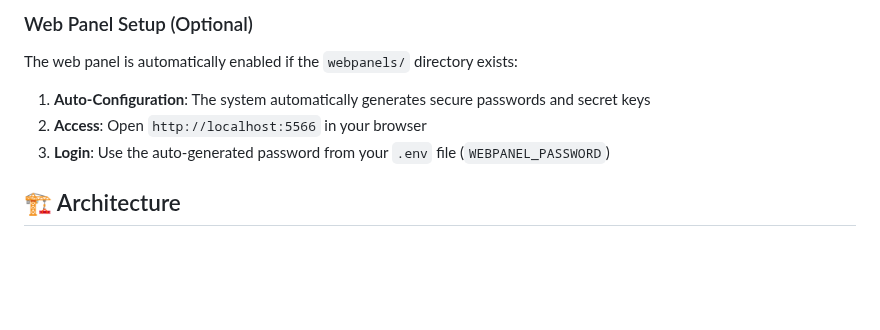
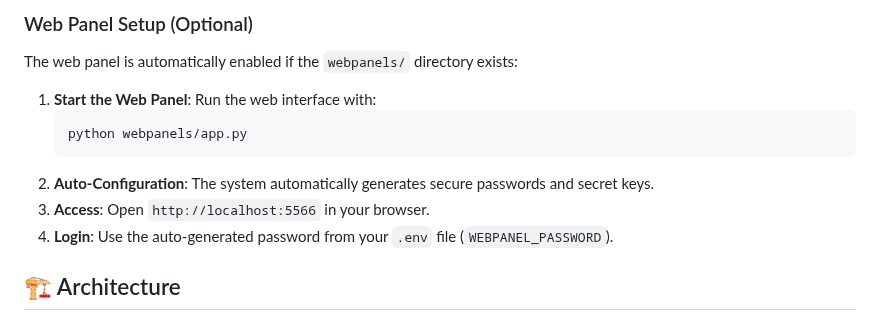
Before and after one commit to sqnder0/pyc_coglib, a Markdown page: README.md, the part around the change. Drawn GitHub-style; blank space fills up the shorter version.

Commit message:
Fixed a documentation innacuracy

````diff
--- a/README.md
+++ b/README.md
@@ -113,9 +113,13 @@ Web interface integration:
 
 The web panel is automatically enabled if the `webpanels/` directory exists:
 
-1. **Auto-Configuration**: The system automatically generates secure passwords and secret keys
-2. **Access**: Open `http://localhost:5566` in your browser
-3. **Login**: Use the auto-generated password from your `.env` file (`WEBPANEL_PASSWORD`)
+1. **Start the Web Panel**: Run the web interface with:
+   ```bash
+   python webpanels/app.py
+   ```
+2. **Auto-Configuration**: The system automatically generates secure passwords and secret keys.
+3. **Access**: Open `http://localhost:5566` in your browser.
+4. **Login**: Use the auto-generated password from your `.env` file (`WEBPANEL_PASSWORD`).
 
 ## 🏗️ Architecture
 
````
